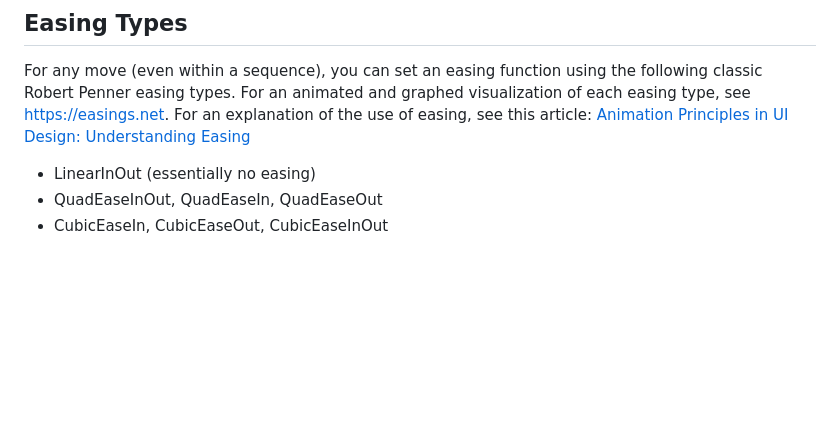
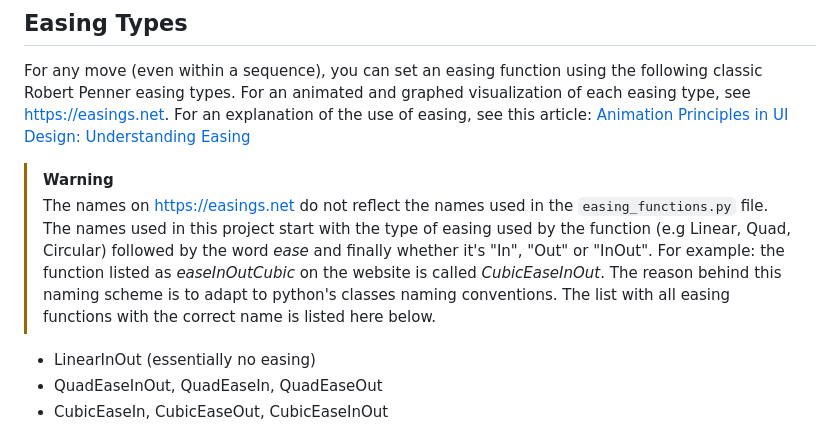
Before and after one commit to pvanallen/VarSpeedPython, a Markdown page: README.md, the part around the change. Rendered like a GitHub page; blank space fills up the shorter version.

Commit message:
add warning for easing functions different naming scheme

```diff
--- a/README.md
+++ b/README.md
@@ -47,6 +47,9 @@ To set up on CircuitPython:
 ## Easing Types
 
 For any move (even within a sequence), you can set an easing function using the following classic Robert Penner easing types. For an animated and graphed visualization of each easing type, see https://easings.net. For an explanation of the use of easing, see this article: [Animation Principles in UI Design: Understanding Easing](https://medium.com/motion-in-interaction/animation-principles-in-ui-design-understanding-easing-bea05243fe3)
+
+> [!WARNING]
+> The names on https://easings.net do not reflect the names used in the `easing_functions.py` file. The names used in this project start with the type of easing used by the function (e.g Linear, Quad, Circular) followed by the word _ease_ and finally whether it's "In", "Out" or "InOut". For example: the function listed as _easeInOutCubic_ on the website is called _CubicEaseInOut_. The reason behind this naming scheme is to adapt to python's classes naming conventions. The list with all easing functions with the correct name is listed here below.
 
 * LinearInOut (essentially no easing)
 * QuadEaseInOut, QuadEaseIn, QuadEaseOut
```
